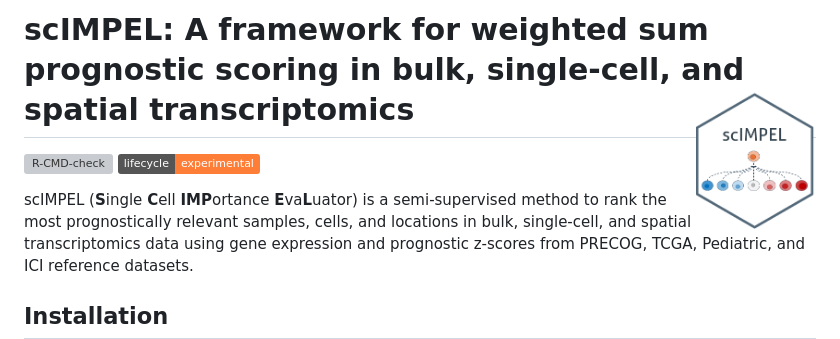
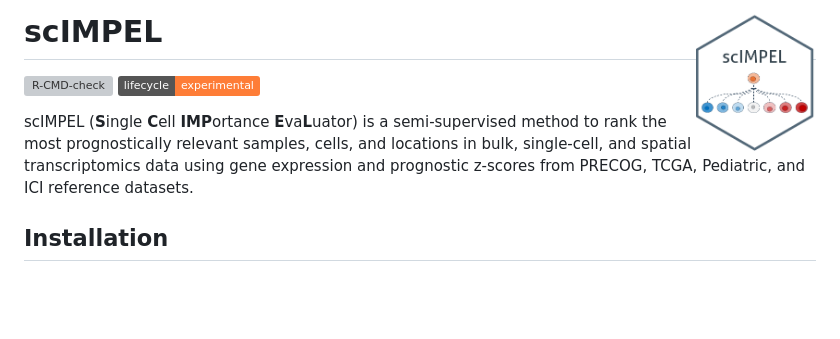
Before and after one commit to brooksbenard/PhenoMapR, a Markdown page: README.md, the part around the change. GitHub-like rendering; badges without logos; blank space fills up the shorter version; grey boxes are pictures that could not be loaded.

Commit message:
Simplify README title to scIMPEL
Made-with: Cursor

```diff
--- a/README.md
+++ b/README.md
@@ -1,4 +1,4 @@
-# scIMPEL: A framework for weighted sum prognostic scoring in bulk, single-cell, and spatial transcriptomics <a href='https://brooksbenard.github.io/scIMPEL'><img src='inst/figures/SCIMPEL_logo.png' align="right" height="139" /></a>
+# scIMPEL <a href='https://brooksbenard.github.io/scIMPEL'><img src='inst/figures/SCIMPEL_logo.png' align="right" height="139" /></a>
 
 <!-- badges: start -->
 
```
